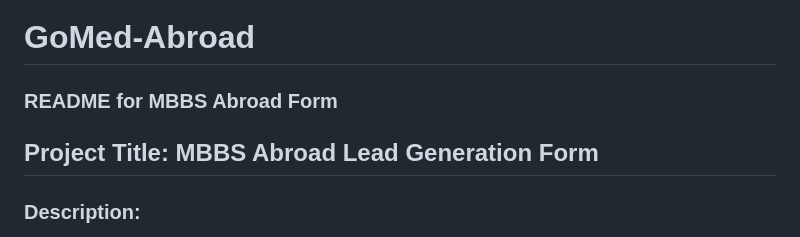
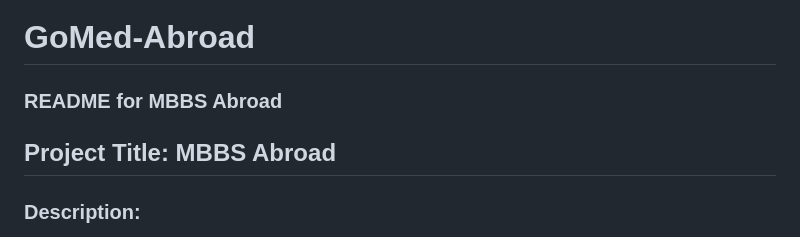
Before and after one commit to prashantkumarpro/GoMed-Abroad, a Markdown page: README.md, the part around the change. Drawn GitHub-style.

```diff
--- a/README.md
+++ b/README.md
@@ -1,7 +1,7 @@
 # GoMed-Abroad
-### README for MBBS Abroad Form
+### README for MBBS Abroad
 
-## Project Title: MBBS Abroad Lead Generation Form
+## Project Title: MBBS Abroad
 
 ### Description:
 This project is a lead generation form for students who are interested in pursuing MBBS abroad. It collects essential information such as name, email, phone number, and the country of interest. The form features a responsive layout, input validation, and a loading spinner upon form submission.
```
